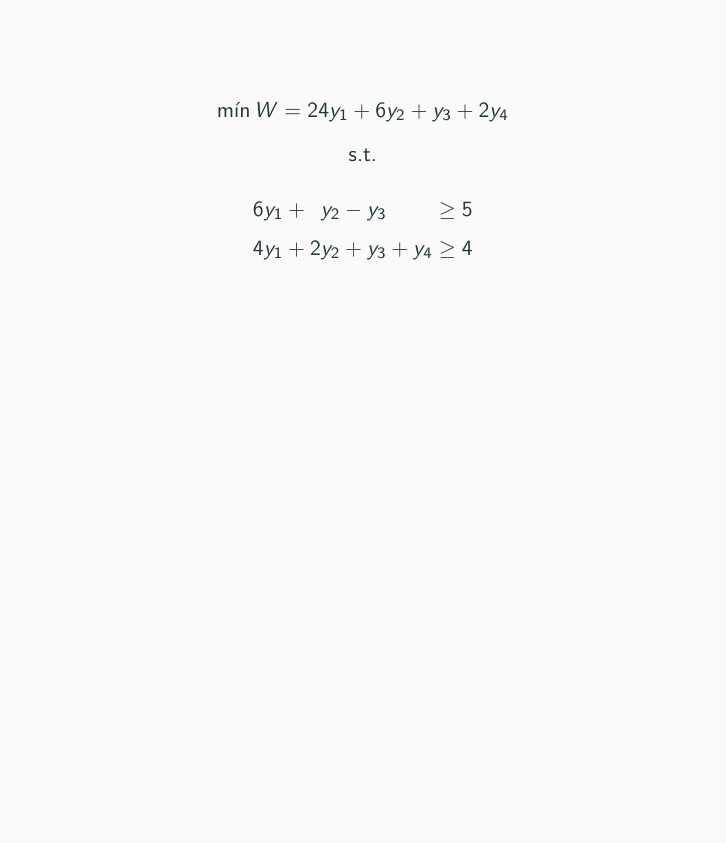
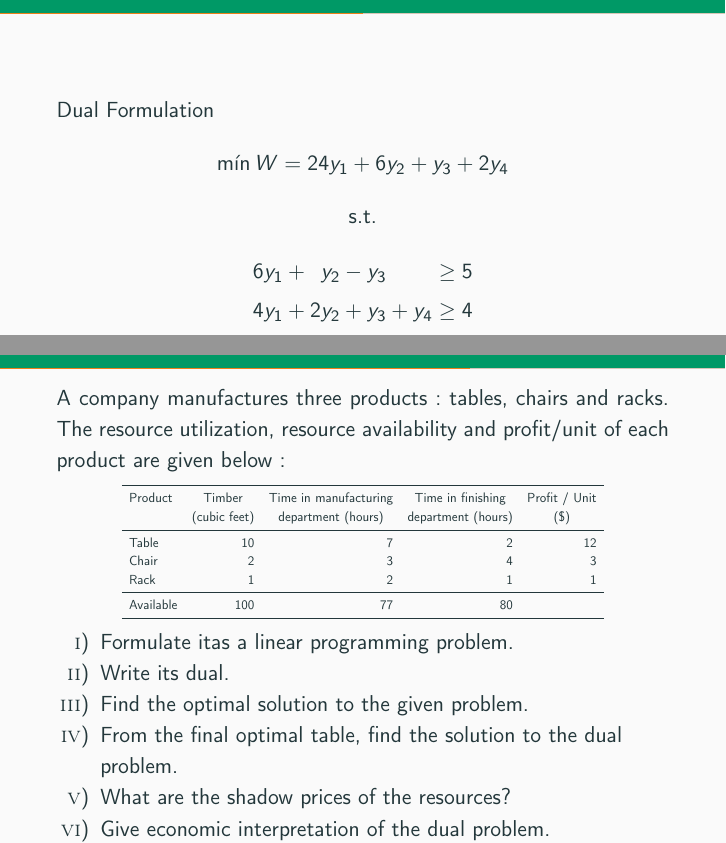
Before and after one commit to rafaeltorrese/slides_or-mathmodels, a LaTeX document (04_duality/slides.tex, which reads 04_duality/theorems.tex): part of page 22 of 54 before the commit and two parts of pages 22 and 30 of 55 after it, the two joined at a grey line, cut at the place of the change, the shorter picture padded with empty space. Compiled offline with pdfLaTeX.

Commit message:
an example was added

```diff
--- a/04_duality/theorems.tex
+++ b/04_duality/theorems.tex
@@ -90,6 +90,7 @@
       \par}
   \end{onlyenv}
   \begin{onlyenv}<2>
+    Dual Formulation
       \[ \min W = 24y_1 + 6y_2 + y_3 + 2y_4 \]
       {\centering
       s.t.%
@@ -227,6 +228,38 @@ $y$&0.1&0.2&2.0\\
   \end{enumerate}
 \end{frameExample}
 
+\begin{frameExample}{}{}
+  A company manufactures three products : tables, chairs and racks. The resource utilization, resource availability and profit/unit of each product are given below :
+
+
+  {\centering
+    \scalebox{0.6}{
+      \begin{tabular}{lrrrr}
+      \toprule
+        Product   & \multicolumn{1}{c}{Timber} & \multicolumn{1}{c}{Time in manufacturing} & \multicolumn{1}{c}{Time in finishing} & \multicolumn{1}{c}{Profit / Unit} \\
+                  & \multicolumn{1}{c}{(cubic feet)} &\multicolumn{1}{c}{department (hours)} &   \multicolumn{1}{c}{department (hours)}  &      \multicolumn{1}{c}{(\$)}         \\
+      \midrule
+      Table     & 10     & 7                     & 2                 & 12            \\
+      Chair     & 2      & 3                     & 4                 & 3             \\
+      Rack      & 1      & 2                     & 1                 & 1             \\
+      \midrule
+      Available & 100    & 77                    & 80                &              \\
+      \bottomrule
+      \end{tabular}
+    }
+  \par}
+
+\begin{enumerate}[i)]
+\item  Formulate itas a linear programming problem.
+\item  Write its dual.
+\item  Find the optimal solution to the given problem.
+\item  From the final optimal table, find the solution to the dual problem.
+\item  What are the shadow prices of the resources?
+\item  Give economic interpretation of the dual problem.
+\end{enumerate}
+
+\end{frameExample}
+
 %%% Local Variables:
 %%% mode: latex
 %%% TeX-master: "slides"
```
